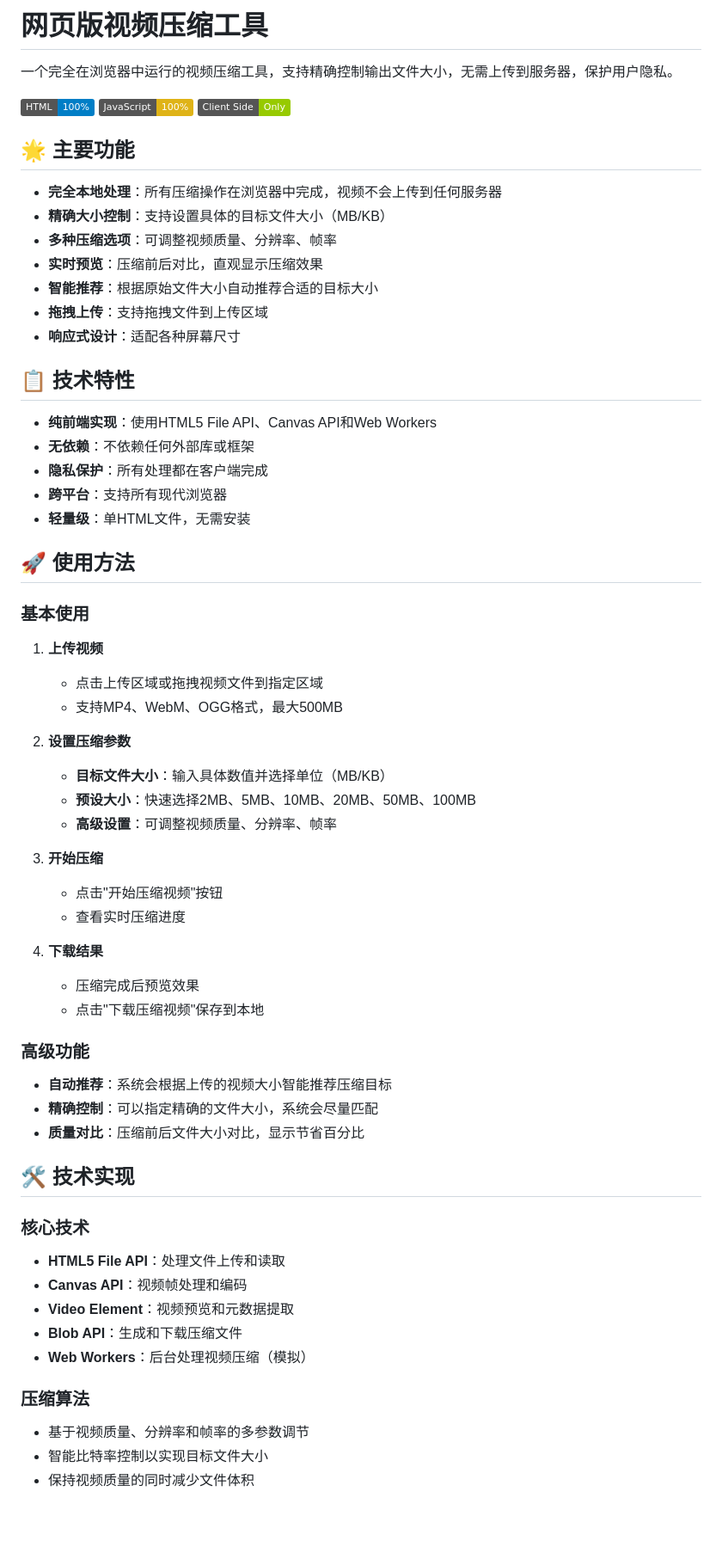
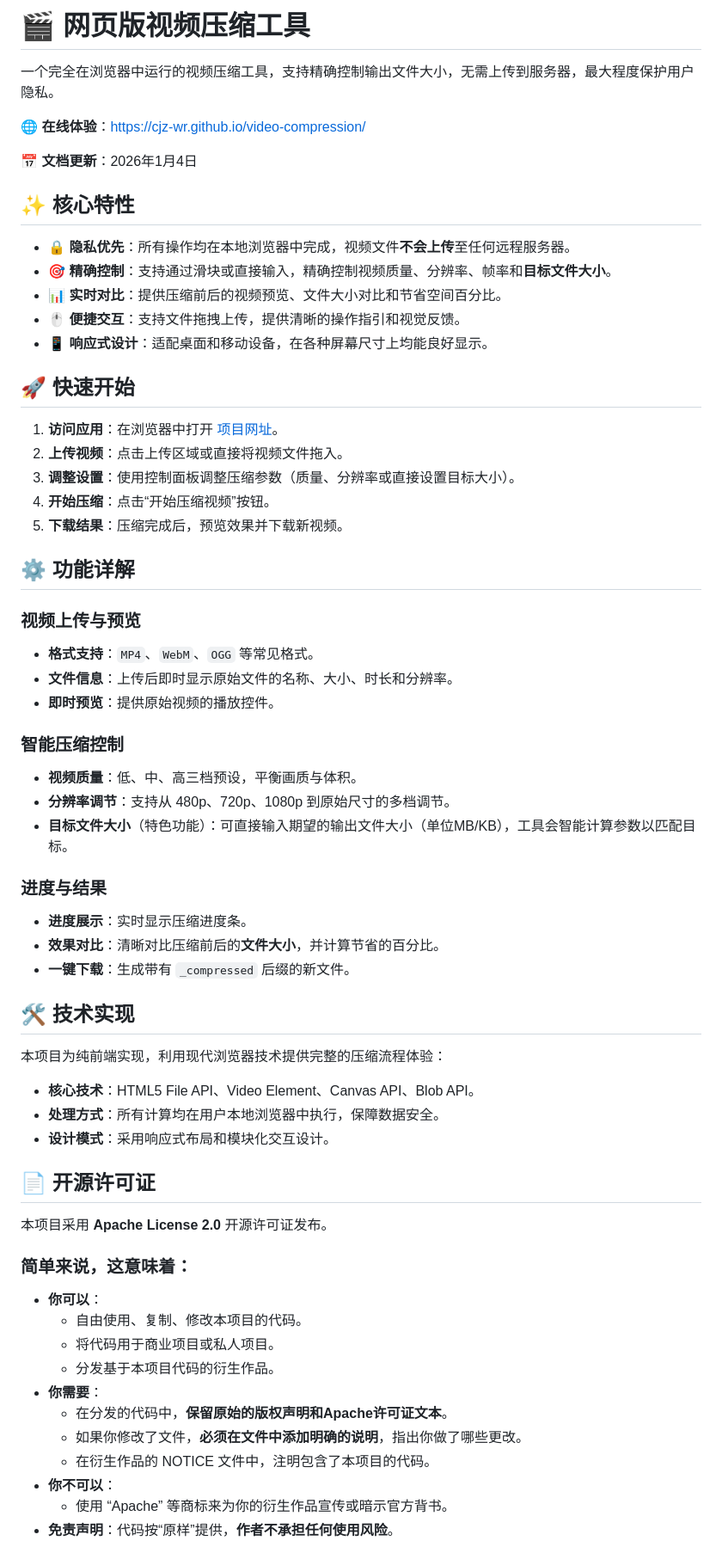
Before and after one commit to cjz-wr/video-compression, a Markdown page: README.md, the part around one of its changes. Shown at 86% size. GitHub-like rendering; badges without logos; blank space fills up the shorter version.

```diff
--- a/README.md
+++ b/README.md
@@ -1,69 +1,65 @@
-# 网页版视频压缩工具
+# 🎬 网页版视频压缩工具
 
-一个完全在浏览器中运行的视频压缩工具，支持精确控制输出文件大小，无需上传到服务器，保护用户隐私。
+一个完全在浏览器中运行的视频压缩工具，支持精确控制输出文件大小，无需上传到服务器，最大程度保护用户隐私。
 
-![HTML](https://img.shields.io/badge/HTML-100%25-blue)
-![JavaScript](https://img.shields.io/badge/JavaScript-100%25-yellow)
-![Client_Side](https://img.shields.io/badge/Client_Side-Only-green)
+**🌐 在线体验**：[https://cjz-wr.github.io/video-compression/](https://cjz-wr.github.io/video-compression/)
 
-## 🌟 主要功能
+**📅 文档更新**：2026年1月4日
 
-- **完全本地处理**：所有压缩操作在浏览器中完成，视频不会上传到任何服务器
-- **精确大小控制**：支持设置具体的目标文件大小（MB/KB）
-- **多种压缩选项**：可调整视频质量、分辨率、帧率
-- **实时预览**：压缩前后对比，直观显示压缩效果
-- **智能推荐**：根据原始文件大小自动推荐合适的目标大小
-- **拖拽上传**：支持拖拽文件到上传区域
-- **响应式设计**：适配各种屏幕尺寸
+## ✨ 核心特性
 
-## 📋 技术特性
+- **🔒 隐私优先**：所有操作均在本地浏览器中完成，视频文件**不会上传**至任何远程服务器。
+- **🎯 精确控制**：支持通过滑块或直接输入，精确控制视频质量、分辨率、帧率和**目标文件大小**。
+- **📊 实时对比**：提供压缩前后的视频预览、文件大小对比和节省空间百分比。
+- **🖱️ 便捷交互**：支持文件拖拽上传，提供清晰的操作指引和视觉反馈。
+- **📱 响应式设计**：适配桌面和移动设备，在各种屏幕尺寸上均能良好显示。
 
-- **纯前端实现**：使用HTML5 File API、Canvas API和Web Workers
-- **无依赖**：不依赖任何外部库或框架
-- **隐私保护**：所有处理都在客户端完成
-- **跨平台**：支持所有现代浏览器
-- **轻量级**：单HTML文件，无需安装
+## 🚀 快速开始
 
-## 🚀 使用方法
+1.  **访问应用**：在浏览器中打开 [项目网址](https://cjz-wr.github.io/video-compression/)。
+2.  **上传视频**：点击上传区域或直接将视频文件拖入。
+3.  **调整设置**：使用控制面板调整压缩参数（质量、分辨率或直接设置目标大小）。
+4.  **开始压缩**：点击“开始压缩视频”按钮。
+5.  **下载结果**：压缩完成后，预览效果并下载新视频。
 
-### 基本使用
+## ⚙️ 功能详解
 
-1. **上传视频**
-   - 点击上传区域或拖拽视频文件到指定区域
-   - 支持MP4、WebM、OGG格式，最大500MB
+### 视频上传与预览
+- **格式支持**：`MP4`、`WebM`、`OGG` 等常见格式。
+- **文件信息**：上传后即时显示原始文件的名称、大小、时长和分辨率。
+- **即时预览**：提供原始视频的播放控件。
 
-2. **设置压缩参数**
-   - **目标文件大小**：输入具体数值并选择单位（MB/KB）
-   - **预设大小**：快速选择2MB、5MB、10MB、20MB、50MB、100MB
-   - **高级设置**：可调整视频质量、分辨率、帧率
+### 智能压缩控制
+- **视频质量**：低、中、高三档预设，平衡画质与体积。
+- **分辨率调节**：支持从 480p、720p、1080p 到原始尺寸的多档调节。
+- **目标文件大小**（特色功能）：可直接输入期望的输出文件大小（单位MB/KB），工具会智能计算参数以匹配目标。
 
-3. **开始压缩**
-   - 点击"开始压缩视频"按钮
-   - 查看实时压缩进度
-
-4. **下载结果**
-   - 压缩完成后预览效果
-   - 点击"下载压缩视频"保存到本地
-
-### 高级功能
-
-- **自动推荐**：系统会根据上传的视频大小智能推荐压缩目标
-- **精确控制**：可以指定精确的文件大小，系统会尽量匹配
-- **质量对比**：压缩前后文件大小对比，显示节省百分比
+### 进度与结果
+- **进度展示**：实时显示压缩进度条。
+- **效果对比**：清晰对比压缩前后的**文件大小**，并计算节省的百分比。
+- **一键下载**：生成带有 `_compressed` 后缀的新文件。
 
 ## 🛠️ 技术实现
 
-### 核心技术
+本项目为纯前端实现，利用现代浏览器技术提供完整的压缩流程体验：
+- **核心技术**：HTML5 File API、Video Element、Canvas API、Blob API。
+- **处理方式**：所有计算均在用户本地浏览器中执行，保障数据安全。
+- **设计模式**：采用响应式布局和模块化交互设计。
 
-- **HTML5 File API**：处理文件上传和读取
-- **Canvas API**：视频帧处理和编码
-- **Video Element**：视频预览和元数据提取
-- **Blob API**：生成和下载压缩文件
-- **Web Workers**：后台处理视频压缩（模拟）
+## 📄 开源许可证
 
-### 压缩算法
+本项目采用 **Apache License 2.0** 开源许可证发布。
 
-- 基于视频质量、分辨率和帧率的多参数调节
-- 智能比特率控制以实现目标文件大小
-- 保持视频质量的同时减少文件体积
+### 简单来说，这意味着：
+- **你可以**：
+    - 自由使用、复制、修改本项目的代码。
+    - 将代码用于商业项目或私人项目。
+    - 分发基于本项目代码的衍生作品。
+- **你需要**：
+    - 在分发的代码中，**保留原始的版权声明和Apache许可证文本**。
+    - 如果你修改了文件，**必须在文件中添加明确的说明**，指出你做了哪些更改。
+    - 在衍生作品的 NOTICE 文件中，注明包含了本项目的代码。
+- **你不可以**：
+    - 使用 “Apache” 等商标来为你的衍生作品宣传或暗示官方背书。
+- **免责声明**：代码按“原样”提供，**作者不承担任何使用风险**。
 
```
Also changed, not shown: other parts of README.md (+19 -76 lines).
